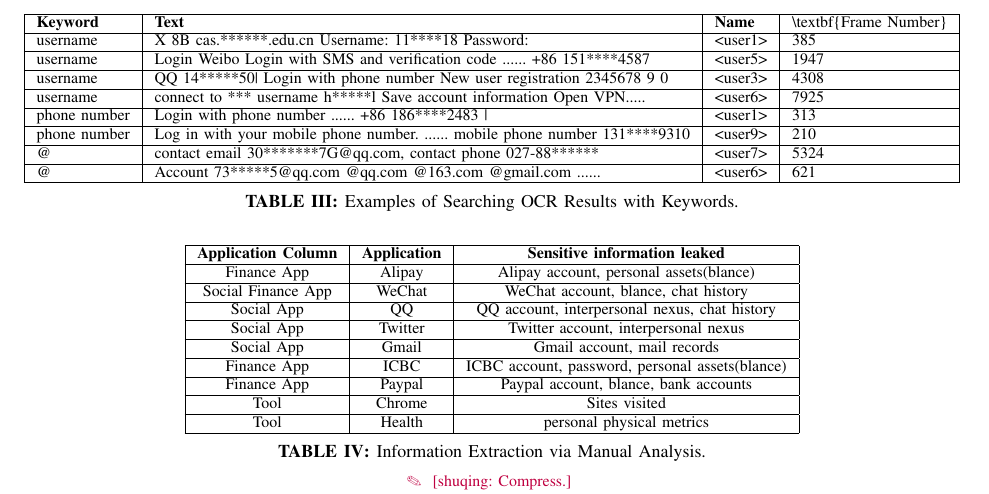
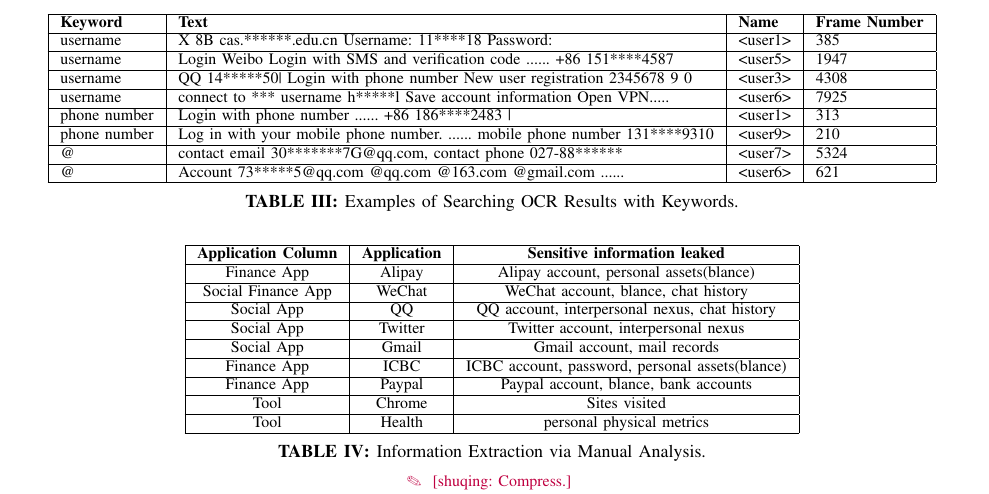
Before and after one commit to jwnhy/WOOT-BadUSB-C, a LaTeX paper (WOOT/BadUSBC.tex, which reads WOOT/Files/experiment.tex): part of page 9 of 11, cut so that both start at the same text. Compiled offline with pdfLaTeX; a missing font is replaced by an installed copy or a similar font; a LaTeX package or settings file that is missing is left out.

Commit message:
fix typo

```diff
--- a/WOOT/Files/experiment.tex
+++ b/WOOT/Files/experiment.tex
@@ -237,7 +237,7 @@
 	\centering
 	\begin{tabular}{|l|l|l|l|}
 		\hline
-		\textbf{Keyword} & \textbf{Text}                                                             & \textbf{Name}                                   & \textbackslash{}textbf\{Frame Number\} \\ \hline
+		\textbf{Keyword} & \textbf{Text}                                                             & \textbf{Name}                                   & \textbf{Frame Number} \\ \hline
 		username                          & X 8B cas.******.edu.cn Username: 11****18 Password:                                        & \textless{}user1\textgreater{} & 385                                    \\ \hline
 		username                          & Login Weibo Login with SMS and verification code ...... +86 151****4587                    & \textless{}user5\textgreater{} & 1947                                   \\ \hline
 		username                          & QQ 14*****50| Login with phone number New user registration 2345678 9 0                    & \textless{}user3\textgreater{} & 4308                                   \\ \hline
```
